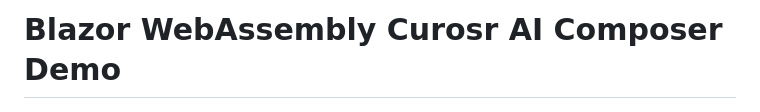
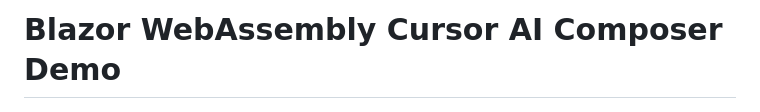
Before and after one commit to crazedVic/BlazorWebAssemblyMultiLocalCurrency, a Markdown page: README.md, the part around the change. Rendered like a GitHub page.

```diff
--- a/README.md
+++ b/README.md
@@ -1,4 +1,4 @@
-# Blazor WebAssembly Curosr AI Composer Demo
+# Blazor WebAssembly Cursor AI Composer Demo
 
 ![Blazor Hello World Demo Screenshot](docs/screen.png)
 
```
